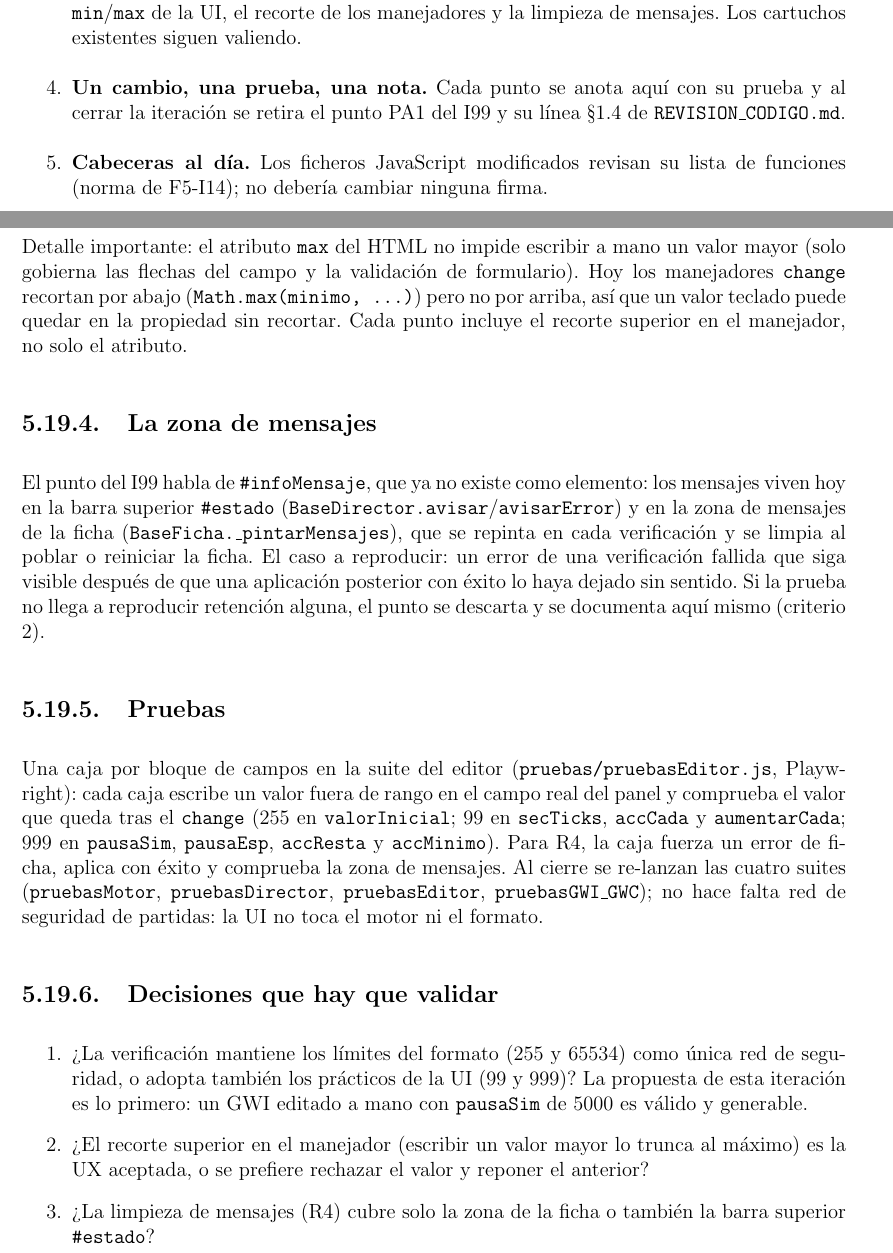
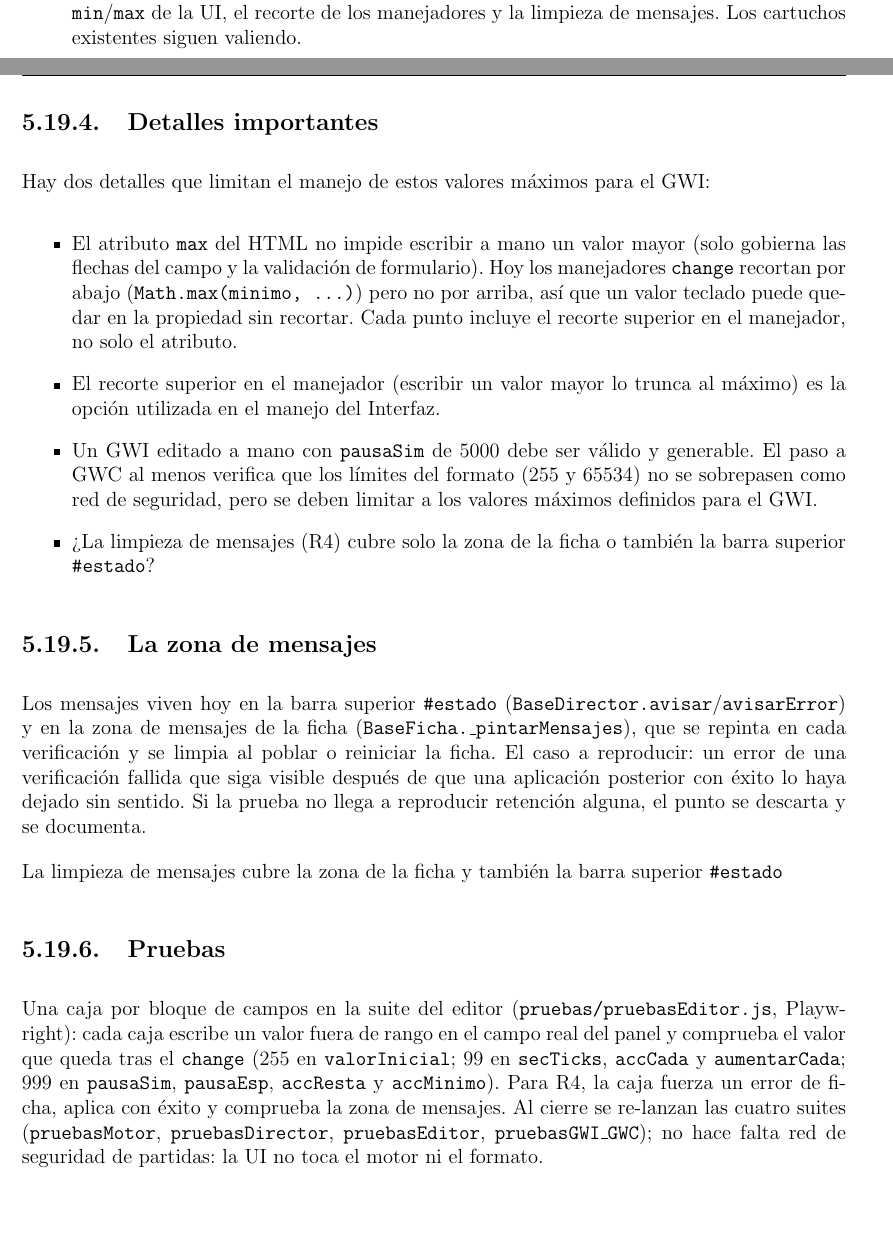
Before and after one commit to javu61/GW, a LaTeX thesis (GW Iteraciones/iteraciones.tex, which reads GW Iteraciones/capitulos/AnexoA/F5-I16. Rangos de la UI y mensajes.tex): two parts of pages 228 and 231 of 244, joined at a grey line, cut so that both start at the same text, the shorter picture padded with empty space. Compiled offline with pdfLaTeX.

Commit message:
2026 11 23 g

```diff
--- a/GW Iteraciones/capitulos/AnexoA/F5-I16. Rangos de la UI y mensajes.tex
+++ b/GW Iteraciones/capitulos/AnexoA/F5-I16. Rangos de la UI y mensajes.tex
@@ -16,6 +15,3 @@ Esta iteración resuelve el punto PA1 de los temas pendientes: los campos numér
-	\item \textbf{Un cambio, una prueba, una nota.} Cada punto se anota aquí con su prueba y al cerrar la iteración se retira el punto PA1 del I99 y su línea \S1.4 de \texttt{REVISION\_CODIGO.md}.
-
-	\item \textbf{Cabeceras al día.} Los ficheros JavaScript modificados revisan su lista de funciones (norma de F5-I14); no debería cambiar ninguna firma.
 \end{enumerate}
 
 \subsection{Cambios necesarios en el código}
@@ -66,23 +63,30 @@ Fuera de esta tabla quedan los dos campos de lista del Bloque 1, que ya hoy son
 
 En los campos de 1 byte el generador ya recorta (\texttt{BaseCartucho.js} escribe \texttt{secTicks} con \texttt{Math.min(0xFF, ...)}). Los \texttt{max} de hoy (999 y 9999) no corresponden a ningún límite del formato ni a una decisión práctica: el navegador permite escribir valores que solo la verificación caza después.
 
-Detalle importante: el atributo \texttt{max} del HTML no impide escribir a mano un valor mayor (solo gobierna las flechas del campo y la validación de formulario). Hoy los manejadores \texttt{change} recortan por abajo (\texttt{Math.max(minimo, ...)}) pero no por arriba, así que un valor teclado puede quedar en la propiedad sin recortar. Cada punto incluye el recorte superior en el manejador, no solo el atributo.
+\subsection{Detalles importantes}
+\label{sec:F5I16Mensajes}
+
+Hay dos detalles que limitan el manejo de estos valores máximos para el GWI:
+\begin{itemize}
+	\item  El atributo \texttt{max} del HTML no impide escribir a mano un valor mayor (solo gobierna las flechas del campo y la validación de formulario). Hoy los manejadores \texttt{change} recortan por abajo (\texttt{Math.max(minimo, ...)}) pero no por arriba, así que un valor teclado puede quedar en la propiedad sin recortar. Cada punto incluye el recorte superior en el manejador, no solo el atributo.
+
+	\item El recorte superior en el manejador (escribir un valor mayor lo trunca al máximo) es la opción utilizada en el manejo del Interfaz.
+
+	\item Un GWI editado a mano con \texttt{pausaSim} de 5000 debe ser válido y generable. El paso a GWC al menos verifica que los límites del formato (255 y 65534) no se sobrepasen como red de seguridad, pero se deben limitar a los valores máximos definidos para el GWI.
+
+
+	\item ¿La limpieza de mensajes (R4) cubre solo la zona de la ficha o también la barra superior \texttt{\#estado}?
+
+\end{itemize}
 
 \subsection{La zona de mensajes}
 \label{sec:F5I16Mensajes}
 
-El punto del I99 habla de \texttt{\#infoMensaje}, que ya no existe como elemento: los mensajes viven hoy en la barra superior \texttt{\#estado} (\texttt{BaseDirector.avisar}/\texttt{avisarError}) y en la zona de mensajes de la ficha (\texttt{BaseFicha.\_pintarMensajes}), que se repinta en cada verificación y se limpia al poblar o reiniciar la ficha. El caso a reproducir: un error de una verificación fallida que siga visible después de que una aplicación posterior con éxito lo haya dejado sin sentido. Si la prueba no llega a reproducir retención alguna, el punto se descarta y se documenta aquí mismo (criterio 2).
+Los mensajes viven hoy en la barra superior \texttt{\#estado} (\texttt{BaseDirector.avisar}/\texttt{avisarError}) y en la zona de mensajes de la ficha (\texttt{BaseFicha.\_pintarMensajes}), que se repinta en cada verificación y se limpia al poblar o reiniciar la ficha. El caso a reproducir: un error de una verificación fallida que siga visible después de que una aplicación posterior con éxito lo haya dejado sin sentido. Si la prueba no llega a reproducir retención alguna, el punto se descarta y se documenta.
+
+La limpieza de mensajes cubre la zona de la ficha y también la barra superior \texttt{\#estado}
 
 \subsection{Pruebas}
 \label{sec:F5I16Pruebas}
 
 Una caja por bloque de campos en la suite del editor (\texttt{pruebas/pruebasEditor.js}, Playwright): cada caja escribe un valor fuera de rango en el campo real del panel y comprueba el valor que queda tras el \texttt{change} (255 en \texttt{valorInicial}; 99 en \texttt{secTicks}, \texttt{accCada} y \texttt{aumentarCada}; 999 en \texttt{pausaSim}, \texttt{pausaEsp}, \texttt{accResta} y \texttt{accMinimo}). Para R4, la caja fuerza un error de ficha, aplica con éxito y comprueba la zona de mensajes. Al cierre se re-lanzan las cuatro suites (\texttt{pruebasMotor}, \texttt{pruebasDirector}, \texttt{pruebasEditor}, \texttt{pruebasGWI\_GWC}); no hace falta red de seguridad de partidas: la UI no toca el motor ni el formato.
-
-\subsection{Decisiones que hay que validar}
-\label{sec:F5I16Decisiones}
-
-\begin{enumerate}
-	\item ¿La verificación mantiene los límites del formato (255 y 65534) como única red de seguridad, o adopta también los prácticos de la UI (99 y 999)? La propuesta de esta iteración es lo primero: un GWI editado a mano con \texttt{pausaSim} de 5000 es válido y generable.
-	\item ¿El recorte superior en el manejador (escribir un valor mayor lo trunca al máximo) es la UX aceptada, o se prefiere rechazar el valor y reponer el anterior?
-	\item ¿La limpieza de mensajes (R4) cubre solo la zona de la ficha o también la barra superior \texttt{\#estado}?
-\end{enumerate}
```
Also changed, not shown: GW Iteraciones/iteraciones.pdf, GW Iteraciones/capitulos/AnexoA/F5-I16. Rangos de la UI y mensajes.tex (34 more changed lines).
